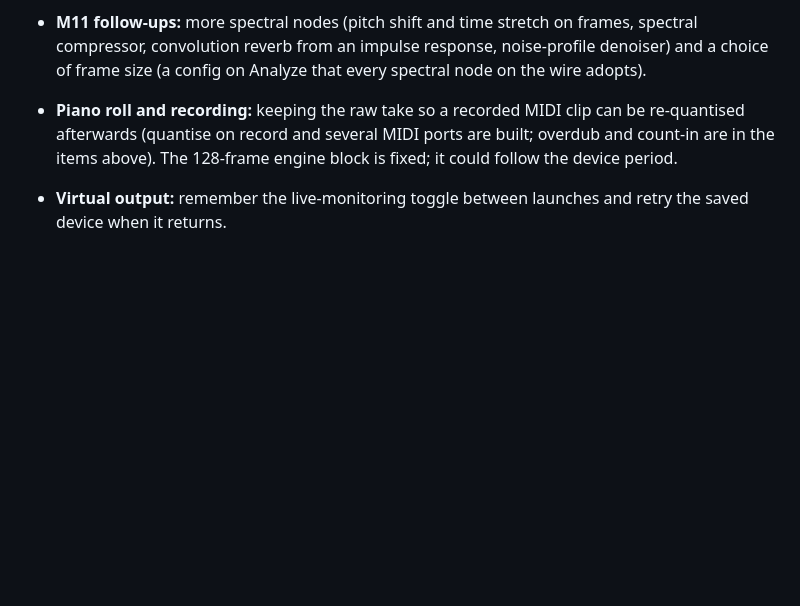
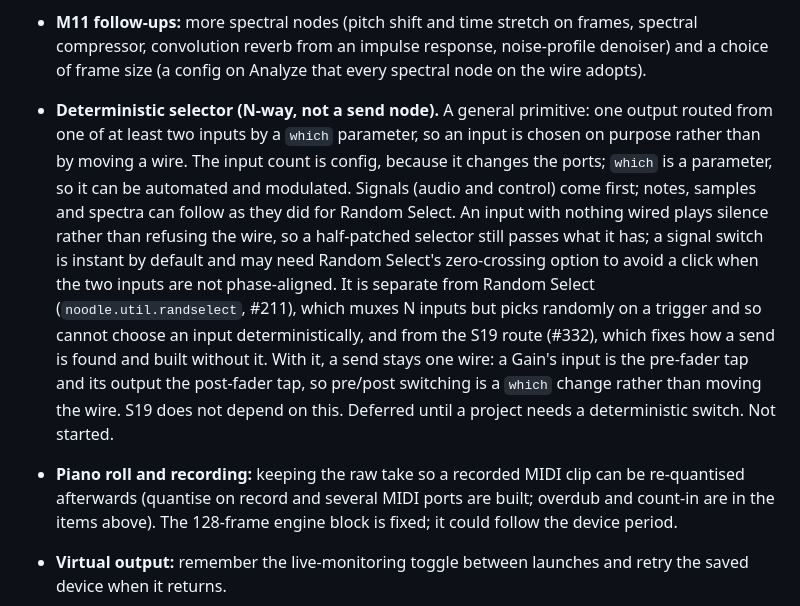
Before and after one commit to Jezza672/noodle, a Markdown page: docs/ROADMAP.md, the part around the change. GitHub-like rendering; blank space fills up the shorter version.

Commit message:
docs: roadmap item for a deterministic N-way selector

```diff
--- a/docs/ROADMAP.md
+++ b/docs/ROADMAP.md
@@ -116,6 +116,23 @@ deliberately deferred items.
   frames, spectral compressor, convolution reverb from an impulse response,
   noise-profile denoiser) and a choice of frame size (a config on Analyze that
   every spectral node on the wire adopts).
+- **Deterministic selector (N-way, not a send node).** A general primitive: one
+  output routed from one of at least two inputs by a `which` parameter, so an
+  input is chosen on purpose rather than by moving a wire. The input count is
+  config, because it changes the ports; `which` is a parameter, so it can be
+  automated and modulated. Signals (audio and control) come first; notes,
+  samples and spectra can follow as they did for Random Select. An input with
+  nothing wired plays silence rather than refusing the wire, so a half-patched
+  selector still passes what it has; a signal switch is instant by default and
+  may need Random Select's zero-crossing option to avoid a click when the two
+  inputs are not phase-aligned. It is separate from Random Select
+  (`noodle.util.randselect`, #211), which muxes N inputs but picks randomly on
+  a trigger and so cannot choose an input deterministically, and from the S19
+  route (#332), which fixes how a send is found and built without it. With it,
+  a send stays one wire: a Gain's input is the pre-fader tap and its output the
+  post-fader tap, so pre/post switching is a `which` change rather than moving
+  the wire. S19 does not depend on this. Deferred until a project needs a
+  deterministic switch. Not started.
 - **Piano roll and recording:** keeping the raw take so a recorded MIDI clip
   can be re-quantised afterwards (quantise on record and several MIDI
   ports are built; overdub and count-in are in the items above). The 128-frame engine block is fixed;
```
